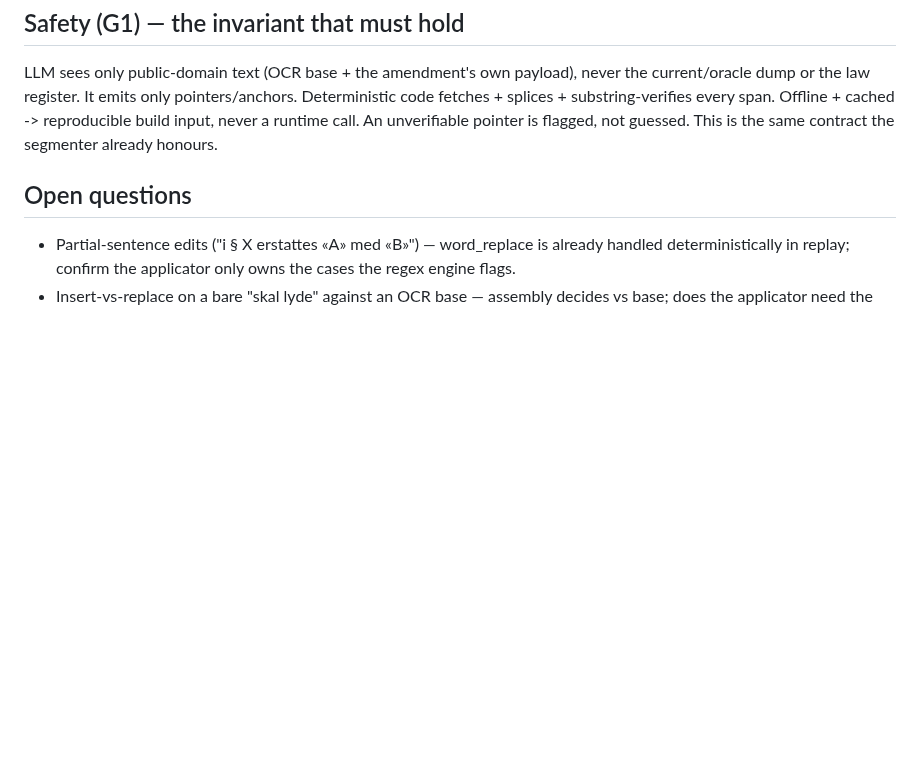
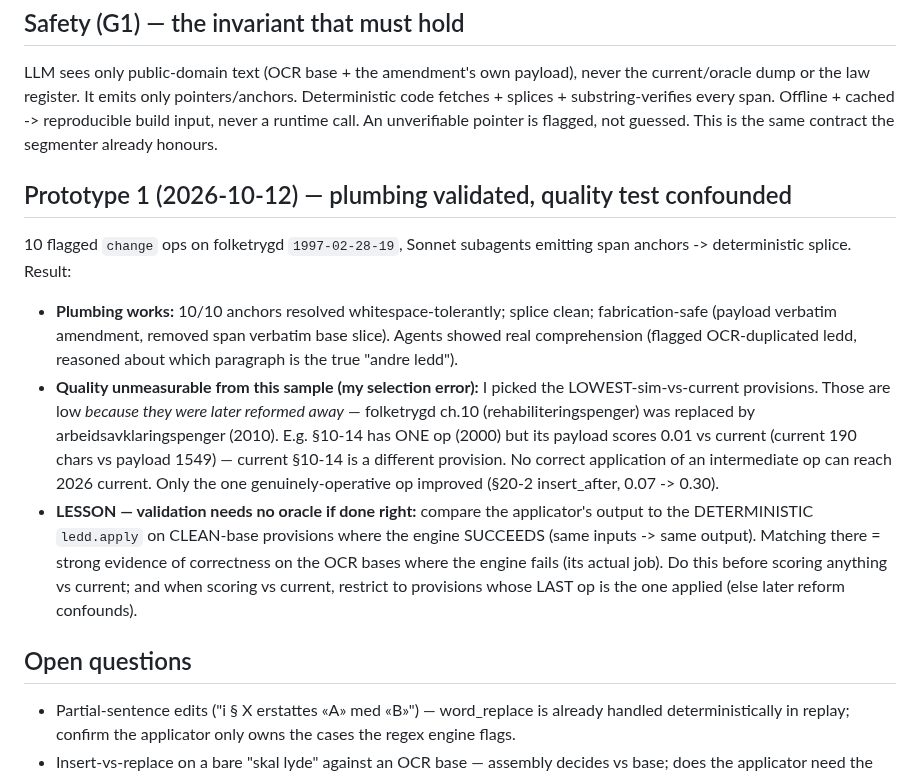
Before and after one commit to hsigstad/lovhistorie, a Markdown page: docs/notes/llm_ledd_applicator.md, the part around the change. Rendered like a GitHub page; blank space fills up the shorter version.

Commit message:
docs: ledd-applicator prototype 1 learnings (plumbing works; fix validation)
10-op folketrygd prototype: locate->splice->verify plumbing validated (10/10
anchors resolved, fabrication-safe, agents comprehend ledd structure), but the
quality test was confounded (picked reformed-away ch.10 provisions; no correct
application reaches 2026 current). §20-2 insert +0.24. Lesson logged: validate
vs the deterministic ledd engine on clean bases where it succeeds (no oracle
needed), not vs current text on low-sim provisions.

Co-Authored-By: Claude Opus 4.8 (1M context) <noreply@anthropic.com>
Claude-Session: https://claude.ai/code/session_0198tsu3cGqNVivoQhiYtQDv

```diff
--- a/docs/notes/llm_ledd_applicator.md
+++ b/docs/notes/llm_ledd_applicator.md
@@ -62,6 +62,25 @@ dump or the law register. It emits only pointers/anchors. Deterministic code fet
 substring-verifies every span. Offline + cached -> reproducible build input, never a runtime call. An
 unverifiable pointer is flagged, not guessed. This is the same contract the segmenter already honours.
 
+## Prototype 1 (2026-10-12) — plumbing validated, quality test confounded
+
+10 flagged `change` ops on folketrygd `1997-02-28-19`, Sonnet subagents emitting span anchors ->
+deterministic splice. Result:
+- **Plumbing works:** 10/10 anchors resolved whitespace-tolerantly; splice clean; fabrication-safe
+  (payload verbatim amendment, removed span verbatim base slice). Agents showed real comprehension
+  (flagged OCR-duplicated ledd, reasoned about which paragraph is the true "andre ledd").
+- **Quality unmeasurable from this sample (my selection error):** I picked the LOWEST-sim-vs-current
+  provisions. Those are low *because they were later reformed away* — folketrygd ch.10 (rehabiliteringspenger)
+  was replaced by arbeidsavklaringspenger (2010). E.g. §10-14 has ONE op (2000) but its payload scores
+  0.01 vs current (current 190 chars vs payload 1549) — current §10-14 is a different provision. No correct
+  application of an intermediate op can reach 2026 current. Only the one genuinely-operative op improved
+  (§20-2 insert_after, 0.07 -> 0.30).
+- **LESSON — validation needs no oracle if done right:** compare the applicator's output to the
+  DETERMINISTIC `ledd.apply` on CLEAN-base provisions where the engine SUCCEEDS (same inputs -> same
+  output). Matching there = strong evidence of correctness on the OCR bases where the engine fails (its
+  actual job). Do this before scoring anything vs current; and when scoring vs current, restrict to
+  provisions whose LAST op is the one applied (else later reform confounds).
+
 ## Open questions
 
 - Partial-sentence edits ("i § X erstattes «A» med «B»") — word_replace is already handled
```
